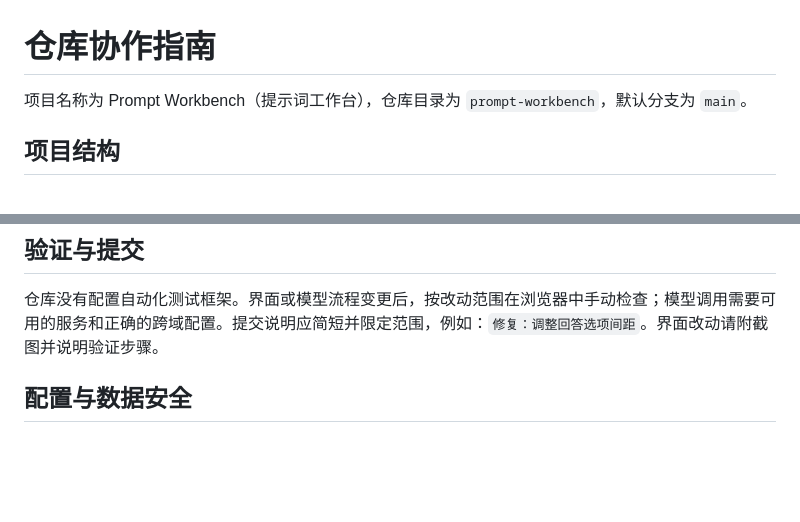
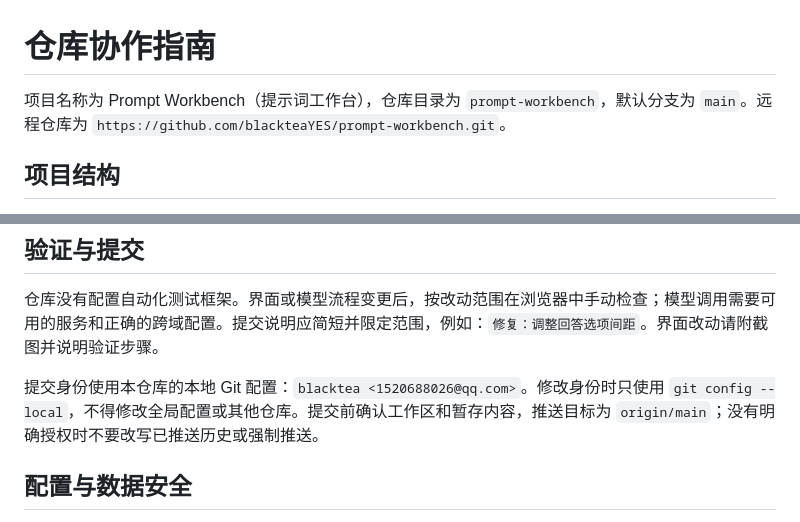
Before and after one commit to blackteaYES/prompt-workbench, a Markdown page: AGENTS.md, 2 parts joined by grey strips. GitHub-like rendering; blank space fills up the shorter version.

```diff
--- a/AGENTS.md
+++ b/AGENTS.md
@@ -1,6 +1,6 @@
 # 仓库协作指南
 
-项目名称为 Prompt Workbench（提示词工作台），仓库目录为 `prompt-workbench`，默认分支为 `main`。
+项目名称为 Prompt Workbench（提示词工作台），仓库目录为 `prompt-workbench`，默认分支为 `main`。远程仓库为 `https://github.com/blackteaYES/prompt-workbench.git`。
 
 ## 项目结构
 
@@ -35,6 +35,8 @@ python -m http.server 8001 --directory static
 
 仓库没有配置自动化测试框架。界面或模型流程变更后，按改动范围在浏览器中手动检查；模型调用需要可用的服务和正确的跨域配置。提交说明应简短并限定范围，例如：`修复：调整回答选项间距`。界面改动请附截图并说明验证步骤。
 
+提交身份使用本仓库的本地 Git 配置：`blacktea <1520688026@qq.com>`。修改身份时只使用 `git config --local`，不得修改全局配置或其他仓库。提交前确认工作区和暂存内容，推送目标为 `origin/main`；没有明确授权时不要改写已推送历史或强制推送。
+
 ## 配置与数据安全
 
 不要提交 API Key、个人配置、浏览器数据或本机数据库。API Key、服务设置和用途模型选择保存在当前浏览器的 IndexedDB（不可用时尝试本地存储）；界面只能读取密钥是否已配置，不能返回密钥原文。模型请求会把提示内容及对应服务的密钥发送到用户配置的服务。浏览器本地数据未加密，共用设备请勿保存密钥。IndexedDB 数据属于当前浏览器和网页来源；清除站点数据会删除这些记录。未经用户同意，不扩大修改范围；删除文件时一次只指定一个明确路径，不批量或递归删除。
```
Also changed, not shown: README.md (+16 -6 lines).
